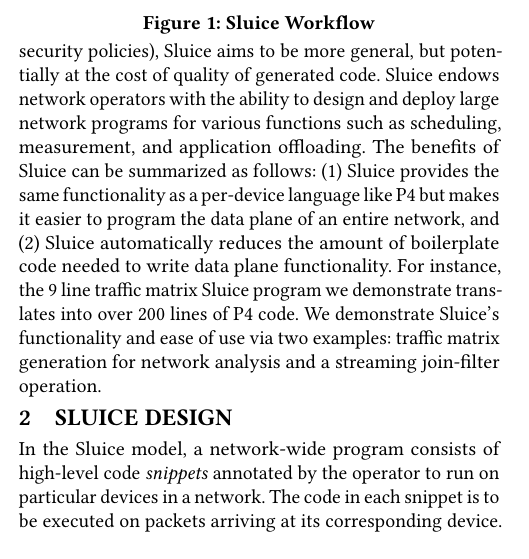
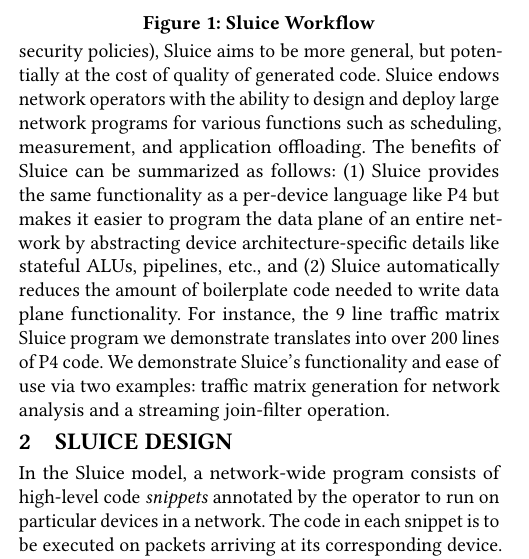
Before and after one commit to vnatesh/sluice_demo_paper, a LaTeX paper (paper.tex, which reads body.tex): part of one column of page 1 of 2, cut so that both start at the same text. Compiled offline with pdfLaTeX.

Commit message:
add praveins comment

```diff
--- a/body.tex
+++ b/body.tex
@@ -39,7 +39,7 @@ focused on specific tasks (e.g., routing and security policies), Sluice aims to
 be more general, but potentially at the cost of quality of generated code.
 Sluice endows network operators with the ability to design and deploy large
 network programs for various functions such as scheduling, measurement, and
-application offloading.  The benefits of Sluice can be summarized as follows: (1) Sluice provides the same functionality as a per-device language like P4 but makes it easier to program the data plane of an entire network, and (2) Sluice automatically reduces the amount of boilerplate code needed to write data plane functionality. For instance, the 9 line traffic matrix Sluice program we demonstrate translates into over 200 lines of P4 code. We demonstrate Sluice's functionality and ease of use via two examples: traffic matrix generation for network analysis and a streaming join-filter operation.
+application offloading.  The benefits of Sluice can be summarized as follows: (1) Sluice provides the same functionality as a per-device language like P4 but makes it easier to program the data plane of an entire network by abstracting device architecture-specific details like stateful ALUs, pipelines, etc., and (2) Sluice automatically reduces the amount of boilerplate code needed to write data plane functionality. For instance, the 9 line traffic matrix Sluice program we demonstrate translates into over 200 lines of P4 code. We demonstrate Sluice's functionality and ease of use via two examples: traffic matrix generation for network analysis and a streaming join-filter operation.
 \begin{figure}[tp]
 \centering
 \includegraphics[width=80mm,scale=0.7]{figures/sluice_workflow.pdf}
```
